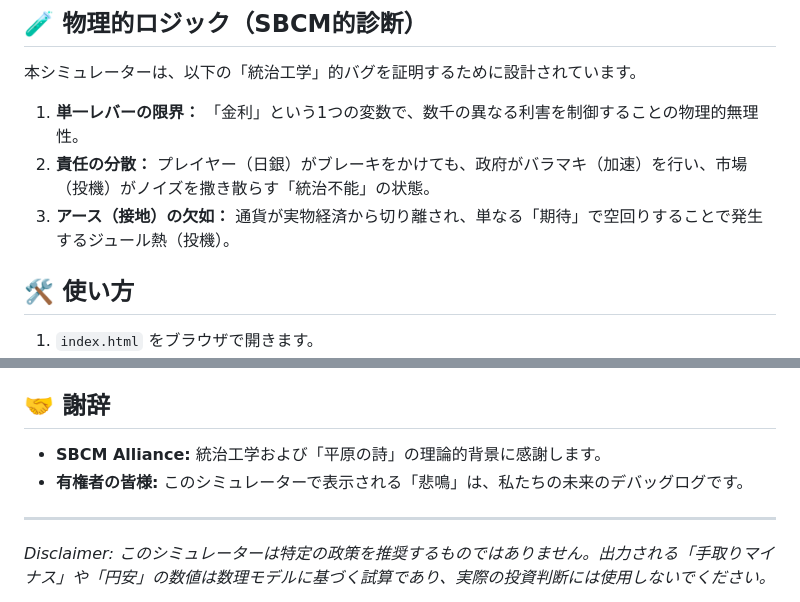
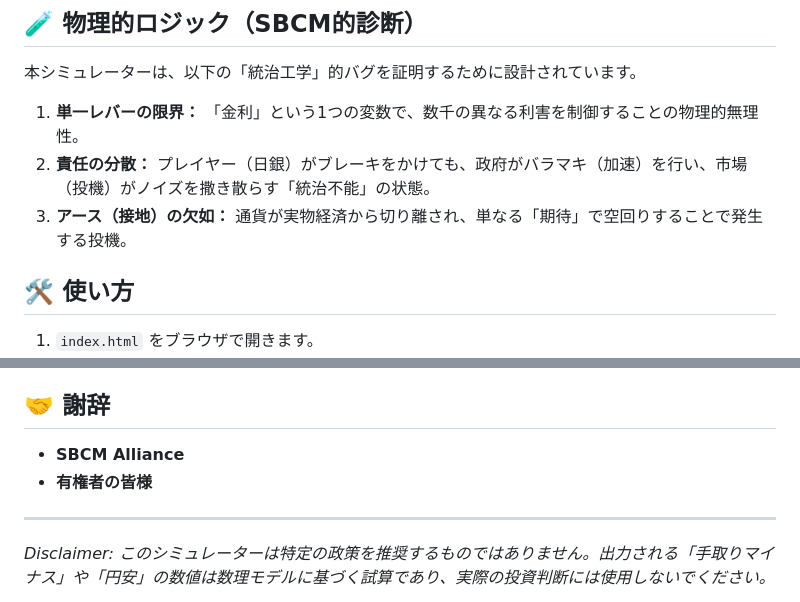
Before and after one commit to SBCM-Alliance/Central-Bank-Simulator, a Markdown page: README.md, 2 parts joined by grey strips. GitHub-like rendering.

```diff
--- a/README.md
+++ b/README.md
@@ -27,7 +27,7 @@
 
 1.  **単一レバーの限界：** 「金利」という1つの変数で、数千の異なる利害を制御することの物理的無理性。
 2.  **責任の分散：** プレイヤー（日銀）がブレーキをかけても、政府がバラマキ（加速）を行い、市場（投機）がノイズを撒き散らす「統治不能」の状態。
-3.  **アース（接地）の欠如：** 通貨が実物経済から切り離され、単なる「期待」で空回りすることで発生するジュール熱（投機）。
+3.  **アース（接地）の欠如：** 通貨が実物経済から切り離され、単なる「期待」で空回りすることで発生する投機。
 
 ## 🛠️ 使い方
 
@@ -51,8 +51,8 @@ MIT License - 詳細は [LICENSE](LICENSE) を参照してください。
 
 ## 🤝 謝辞
 
-- **SBCM Alliance:** 統治工学および「平原の詩」の理論的背景に感謝します。
-- **有権者の皆様:** このシミュレーターで表示される「悲鳴」は、私たちの未来のデバッグログです。
+- **SBCM Alliance**
+- **有権者の皆様**
 
 ---
 *Disclaimer: このシミュレーターは特定の政策を推奨するものではありません。出力される「手取りマイナス」や「円安」の数値は数理モデルに基づく試算であり、実際の投資判断には使用しないでください。*
```
Also changed, not shown: other parts of README.md (+1 -1 lines).
